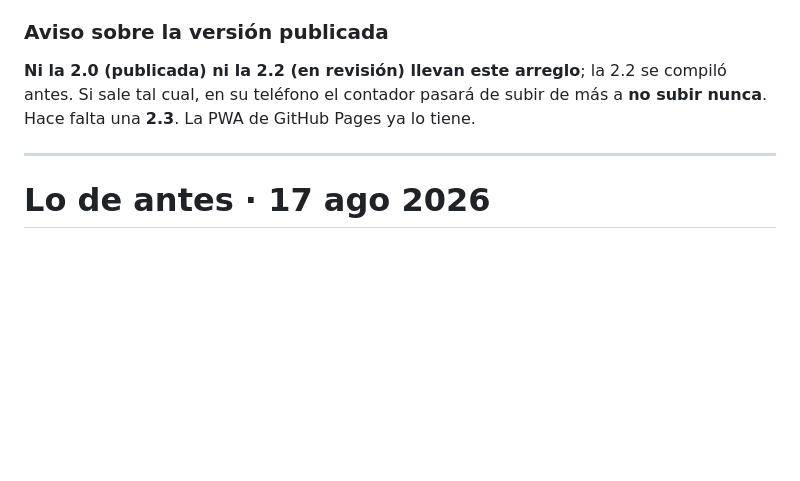
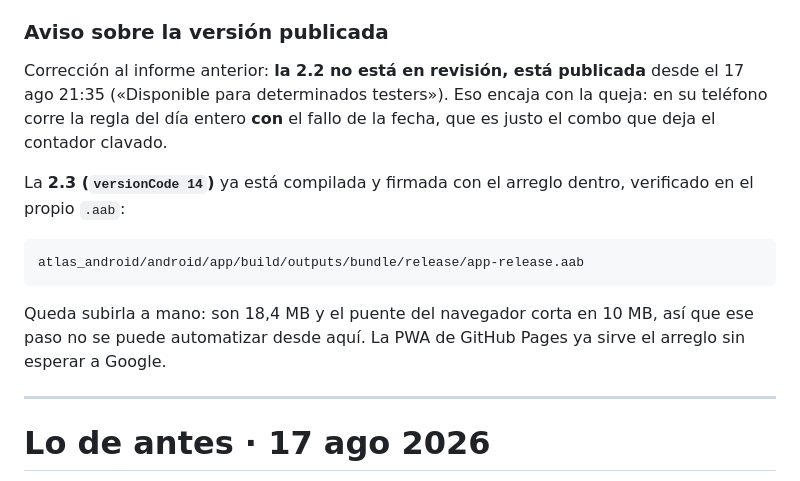
Before and after one commit to Mateooooo1/atlas-ia, a Markdown page: HALLAZGOS.md, the part around the change. Rendered like a GitHub page; blank space fills up the shorter version.

Commit message:
HALLAZGOS: la 2.2 estaba publicada, no en revision; la 2.3 ya esta compilada

```diff
--- a/HALLAZGOS.md
+++ b/HALLAZGOS.md
@@ -57,9 +57,19 @@ Reproducido por los agentes, pero fuera de la queja y sin pasar por un escéptic
 
 ### Aviso sobre la versión publicada
 
-**Ni la 2.0 (publicada) ni la 2.2 (en revisión) llevan este arreglo**; la 2.2 se
-compiló antes. Si sale tal cual, en su teléfono el contador pasará de subir de más
-a **no subir nunca**. Hace falta una **2.3**. La PWA de GitHub Pages ya lo tiene.
+Corrección al informe anterior: **la 2.2 no está en revisión, está publicada**
+desde el 17 ago 21:35 («Disponible para determinados testers»). Eso encaja con la
+queja: en su teléfono corre la regla del día entero **con** el fallo de la fecha,
+que es justo el combo que deja el contador clavado.
+
+La **2.3 (`versionCode 14`)** ya está compilada y firmada con el arreglo dentro,
+verificado en el propio `.aab`:
+
+    atlas_android/android/app/build/outputs/bundle/release/app-release.aab
+
+Queda subirla a mano: son 18,4 MB y el puente del navegador corta en 10 MB, así
+que ese paso no se puede automatizar desde aquí. La PWA de GitHub Pages ya sirve
+el arreglo sin esperar a Google.
 
 ---
 
```
